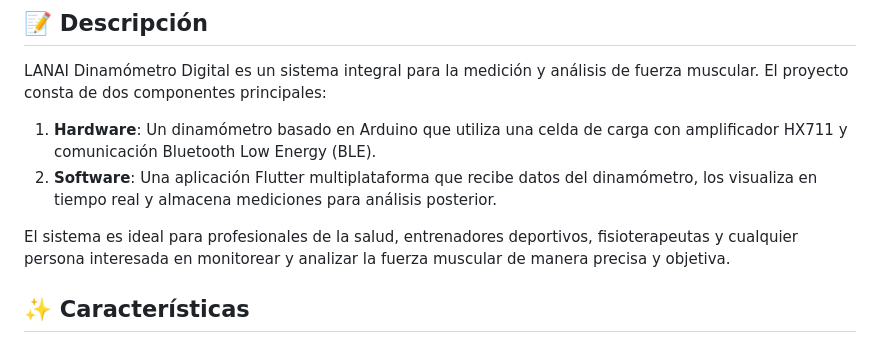
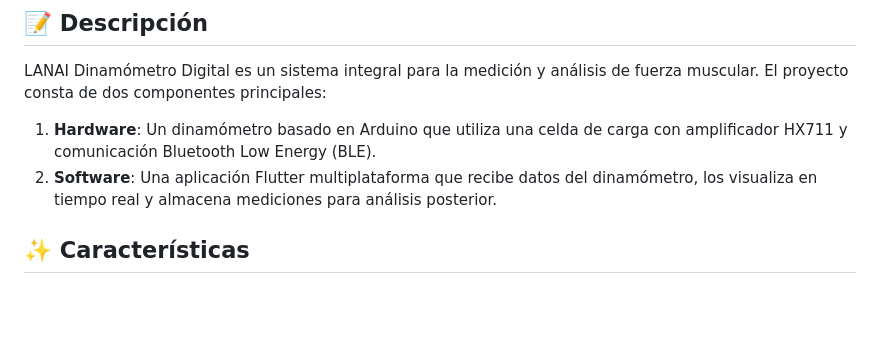
Before and after one commit to SergioLugo91/LANAI-Dinamometro-Digital-, a Markdown page: README.md, the part around the change. Rendered like a GitHub page; blank space fills up the shorter version.

Commit message:
Update README
Removed a sentence describing the system's ideal users.

```diff
--- a/README.md
+++ b/README.md
@@ -29,8 +29,6 @@ LANAI Dinamómetro Digital es un sistema integral para la medición y análisis
 
 1. **Hardware**: Un dinamómetro basado en Arduino que utiliza una celda de carga con amplificador HX711 y comunicación Bluetooth Low Energy (BLE).
 2. **Software**: Una aplicación Flutter multiplataforma que recibe datos del dinamómetro, los visualiza en tiempo real y almacena mediciones para análisis posterior.
-
-El sistema es ideal para profesionales de la salud, entrenadores deportivos, fisioterapeutas y cualquier persona interesada en monitorear y analizar la fuerza muscular de manera precisa y objetiva.
 
 ## ✨ Características
 
```
